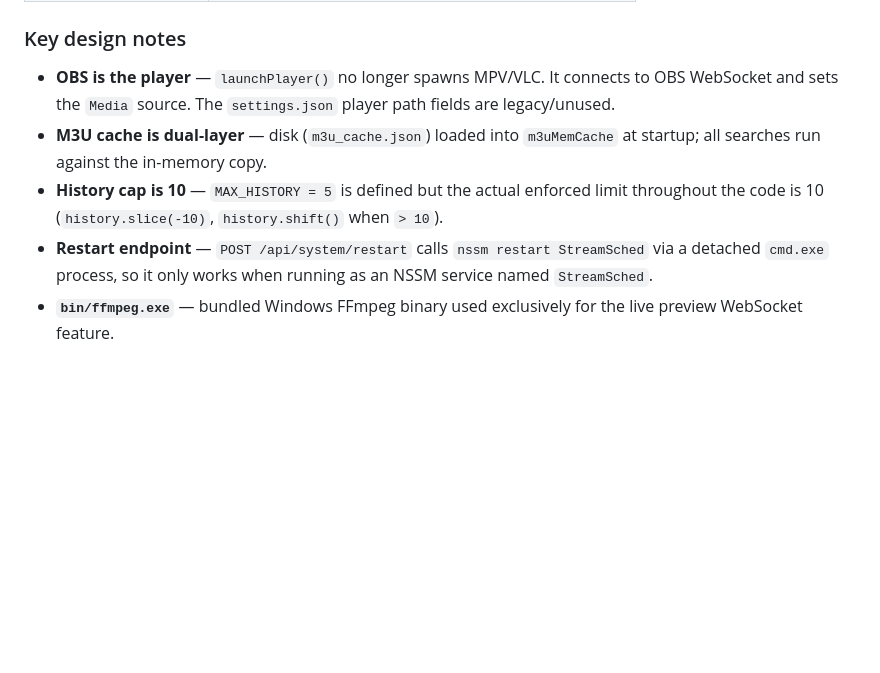
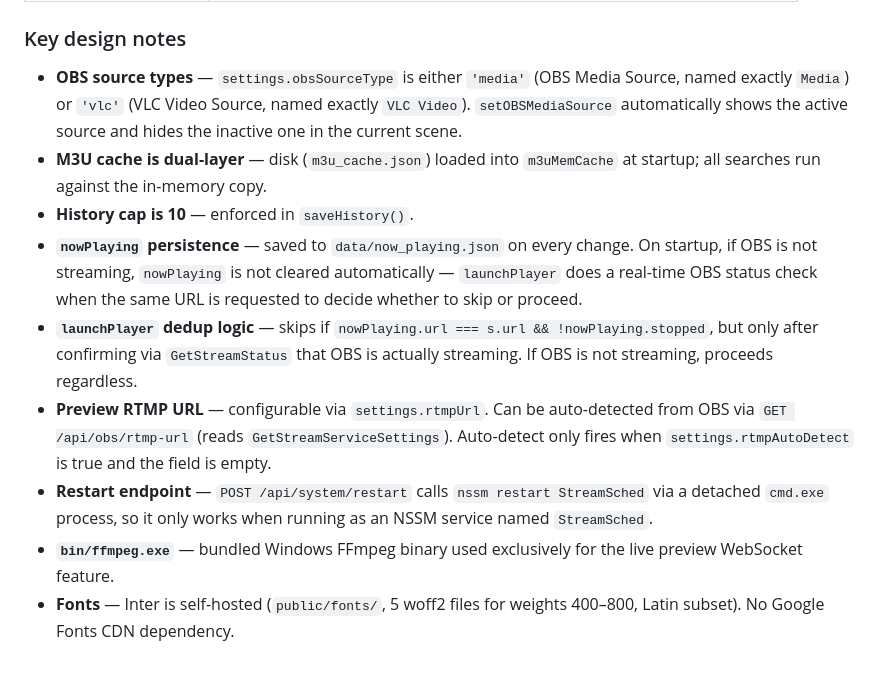
Before and after one commit to janvitos/stream-scheduler, a Markdown page: CLAUDE.md, the part around one of its changes. Drawn GitHub-style; blank space fills up the shorter version.

```diff
--- a/CLAUDE.md
+++ b/CLAUDE.md
@@ -48,8 +63,12 @@ Single HTML file with all CSS and JS inline. Tabs/panels rendered/hidden via `sh
 
 ### Key design notes
 
-- **OBS is the player** — `launchPlayer()` no longer spawns MPV/VLC. It connects to OBS WebSocket and sets the `Media` source. The `settings.json` player path fields are legacy/unused.
+- **OBS source types** — `settings.obsSourceType` is either `'media'` (OBS Media Source, named exactly `Media`) or `'vlc'` (VLC Video Source, named exactly `VLC Video`). `setOBSMediaSource` automatically shows the active source and hides the inactive one in the current scene.
 - **M3U cache is dual-layer** — disk (`m3u_cache.json`) loaded into `m3uMemCache` at startup; all searches run against the in-memory copy.
-- **History cap is 10** — `MAX_HISTORY = 5` is defined but the actual enforced limit throughout the code is 10 (`history.slice(-10)`, `history.shift()` when `> 10`).
+- **History cap is 10** — enforced in `saveHistory()`.
+- **`nowPlaying` persistence** — saved to `data/now_playing.json` on every change. On startup, if OBS is not streaming, `nowPlaying` is not cleared automatically — `launchPlayer` does a real-time OBS status check when the same URL is requested to decide whether to skip or proceed.
+- **`launchPlayer` dedup logic** — skips if `nowPlaying.url === s.url && !nowPlaying.stopped`, but only after confirming via `GetStreamStatus` that OBS is actually streaming. If OBS is not streaming, proceeds regardless.
+- **Preview RTMP URL** — configurable via `settings.rtmpUrl`. Can be auto-detected from OBS via `GET /api/obs/rtmp-url` (reads `GetStreamServiceSettings`). Auto-detect only fires when `settings.rtmpAutoDetect` is true and the field is empty.
 - **Restart endpoint** — `POST /api/system/restart` calls `nssm restart StreamSched` via a detached `cmd.exe` process, so it only works when running as an NSSM service named `StreamSched`.
 - **`bin/ffmpeg.exe`** — bundled Windows FFmpeg binary used exclusively for the live preview WebSocket feature.
+- **Fonts** — Inter is self-hosted (`public/fonts/`, 5 woff2 files for weights 400–800, Latin subset). No Google Fonts CDN dependency.
```
Also changed, not shown: other parts of CLAUDE.md (+23 -8 lines).
